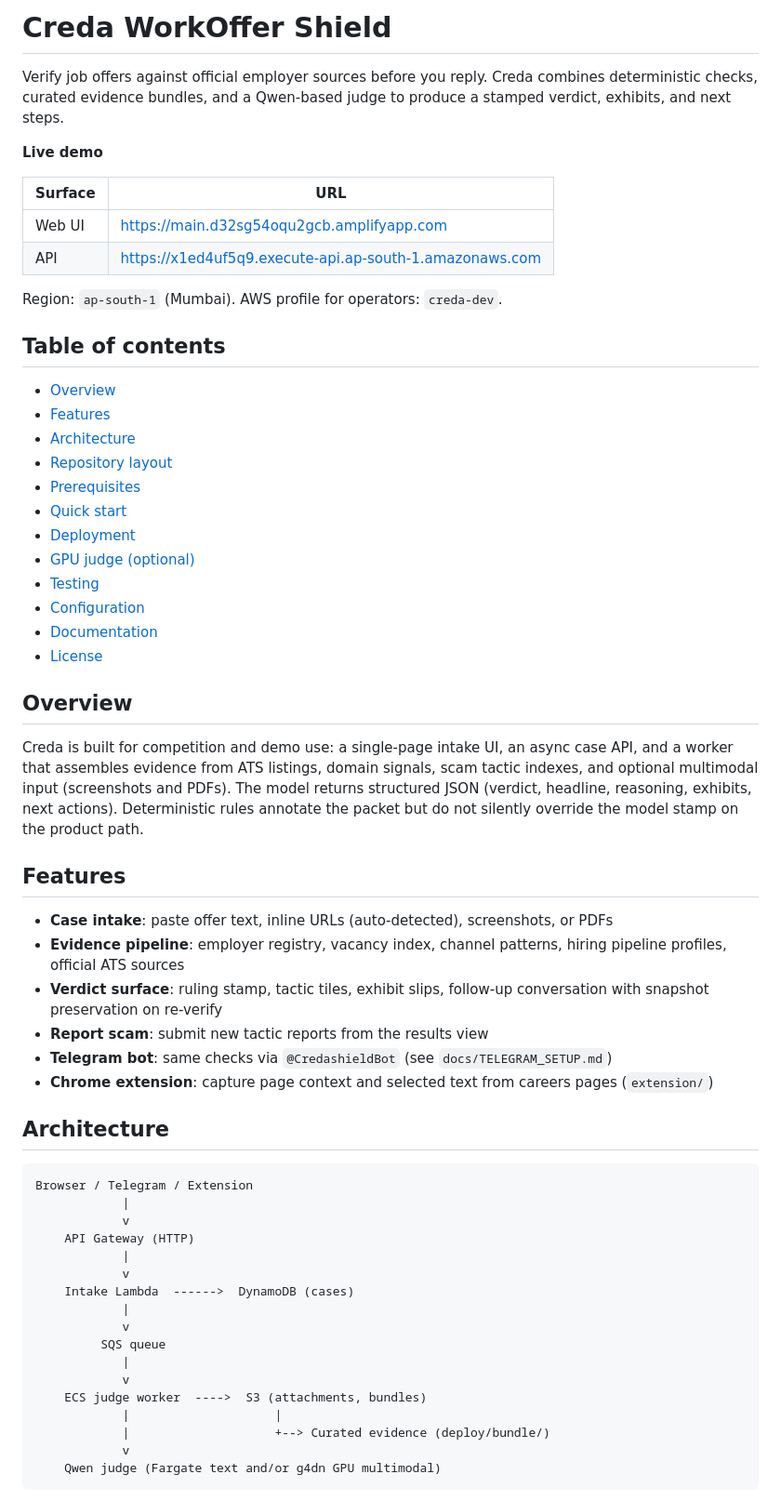
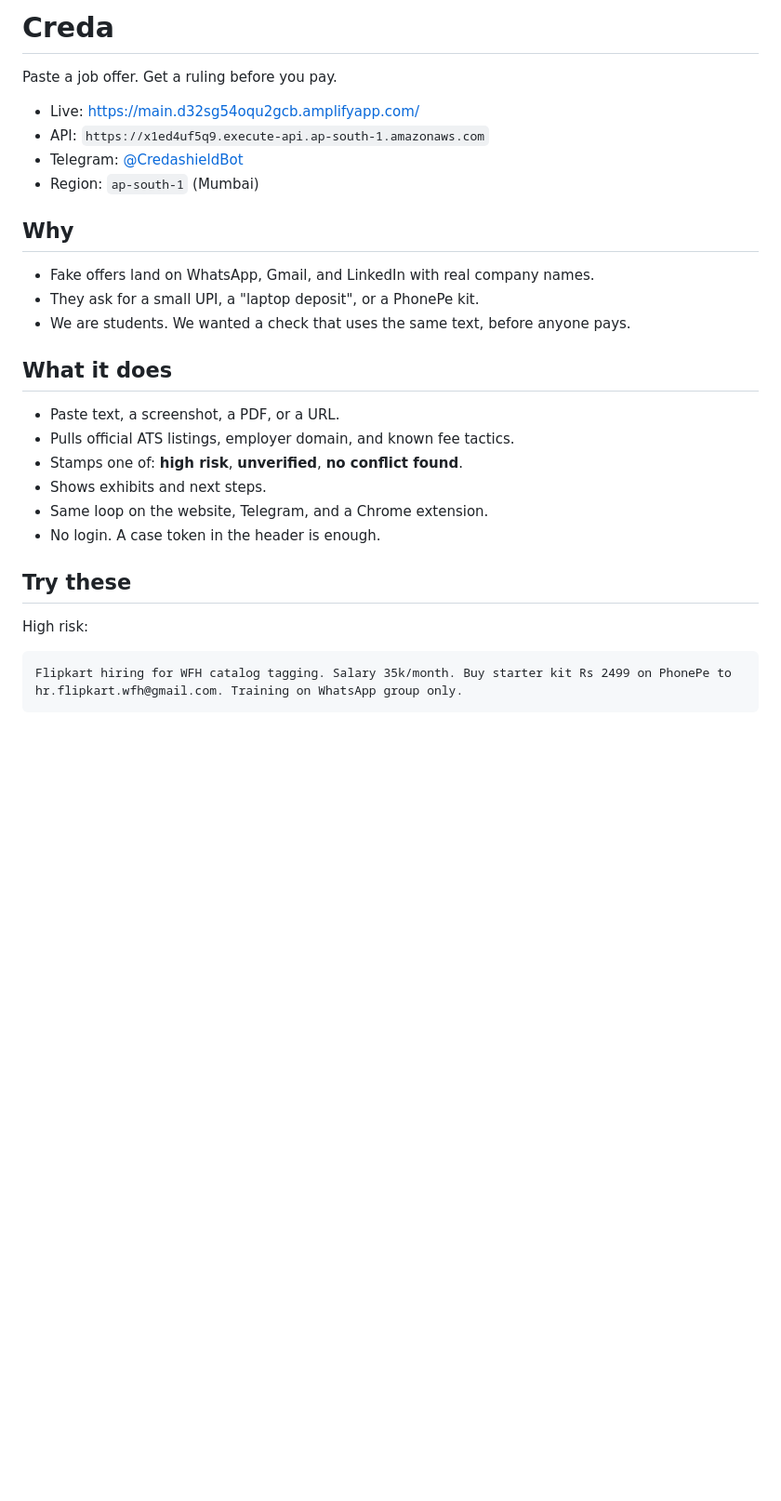
Before and after one commit to Siva-Sainath/Creda, a Markdown page: README.md, the part around one of its changes. Shown at 93% size. Rendered like a GitHub page; blank space fills up the shorter version.

Commit message:
Shorten the README so a new reader can see what Creda does, how to try it, and what it costs.
Co-authored-by: Cursor <cursoragent@cursor.com>

````diff
--- a/README.md
+++ b/README.md
@@ -1,63 +1,32 @@
-# Creda WorkOffer Shield
+# Creda
 
-Verify job offers against official employer sources before you reply. Creda combines deterministic checks, curated evidence bundles, and a Qwen-based judge to produce a stamped verdict, exhibits, and next steps.
+Paste a job offer. Get a ruling before you pay.
 
-**Live demo**
+- Live: https://main.d32sg54oqu2gcb.amplifyapp.com/
+- API: `https://x1ed4uf5q9.execute-api.ap-south-1.amazonaws.com`
+- Telegram: [@CredashieldBot](https://t.me/CredashieldBot)
+- Region: `ap-south-1` (Mumbai)
 
-| Surface | URL |
-|---------|-----|
-| Web UI | https://main.d32sg54oqu2gcb.amplifyapp.com |
-| API | https://x1ed4uf5q9.execute-api.ap-south-1.amazonaws.com |
+## Why
 
-Region: `ap-south-1` (Mumbai). AWS profile for operators: `creda-dev`.
+- Fake offers land on WhatsApp, Gmail, and LinkedIn with real company names.
+- They ask for a small UPI, a "laptop deposit", or a PhonePe kit.
+- We are students. We wanted a check that uses the same text, before anyone pays.
 
-## Table of contents
+## What it does
 
-- [Overview](#overview)
-- [Features](#features)
-- [Architecture](#architecture)
-- [Repository layout](#repository-layout)
-- [Prerequisites](#prerequisites)
-- [Quick start](#quick-start)
-- [Deployment](#deployment)
-- [GPU judge (optional)](#gpu-judge-optional)
-- [Testing](#testing)
-- [Configuration](#configuration)
-- [Documentation](#documentation)
-- [License](#license)
+- Paste text, a screenshot, a PDF, or a URL.
+- Pulls official ATS listings, employer domain, and known fee tactics.
+- Stamps one of: **high risk**, **unverified**, **no conflict found**.
+- Shows exhibits and next steps.
+- Same loop on the website, Telegram, and a Chrome extension.
+- No login. A case token in the header is enough.
 
-## Overview
+## Try these
 
-Creda is built for competition and demo use: a single-page intake UI, an async case API, and a worker that assembles evidence from ATS listings, domain signals, scam tactic indexes, and optional multimodal input (screenshots and PDFs). The model returns structured JSON (verdict, headline, reasoning, exhibits, next actions). Deterministic rules annotate the packet but do not silently override the model stamp on the product path.
-
-## Features
-
-- **Case intake**: paste offer text, inline URLs (auto-detected), screenshots, or PDFs
-- **Evidence pipeline**: employer registry, vacancy index, channel patterns, hiring pipeline profiles, official ATS sources
-- **Verdict surface**: ruling stamp, tactic tiles, exhibit slips, follow-up conversation with snapshot preservation on re-verify
-- **Report scam**: submit new tactic reports from the results view
-- **Telegram bot**: same checks via `@CredashieldBot` (see `docs/TELEGRAM_SETUP.md`)
-- **Chrome extension**: capture page context and selected text from careers pages (`extension/`)
-
-## Architecture
+High risk:
 
 ```
-Browser / Telegram / Extension
-            |
-            v
-    API Gateway (HTTP)
-            |
-            v
-    Intake Lambda  ------>  DynamoDB (cases)
-            |
-            v
-         SQS queue
-            |
-            v
-    ECS judge worker  ---->  S3 (attachments, bundles)
-            |                    |
-            |                    +--> Curated evidence (deploy/bundle/)
-            v
-    Qwen judge (Fargate text and/or g4dn GPU multimodal)
+Flipkart hiring for WFH catalog tagging. Salary 35k/month. Buy starter kit Rs 2499 on PhonePe to hr.flipkart.wfh@gmail.com. Training on WhatsApp group only.
 ```
 
````
Also changed, not shown: other parts of README.md (+64 -119 lines).
